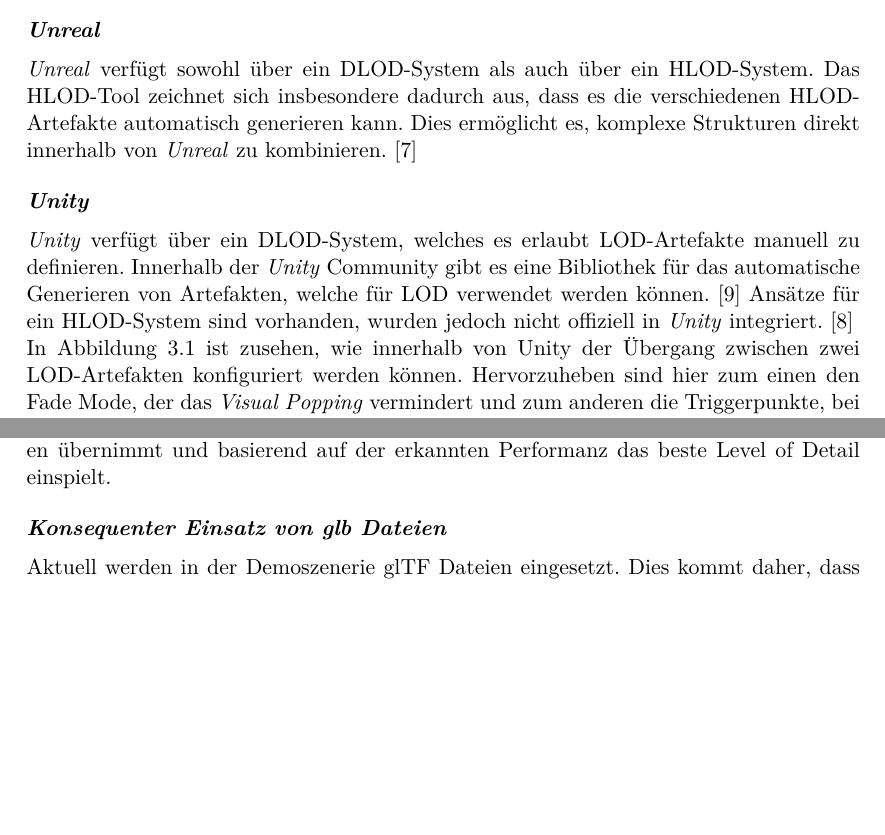
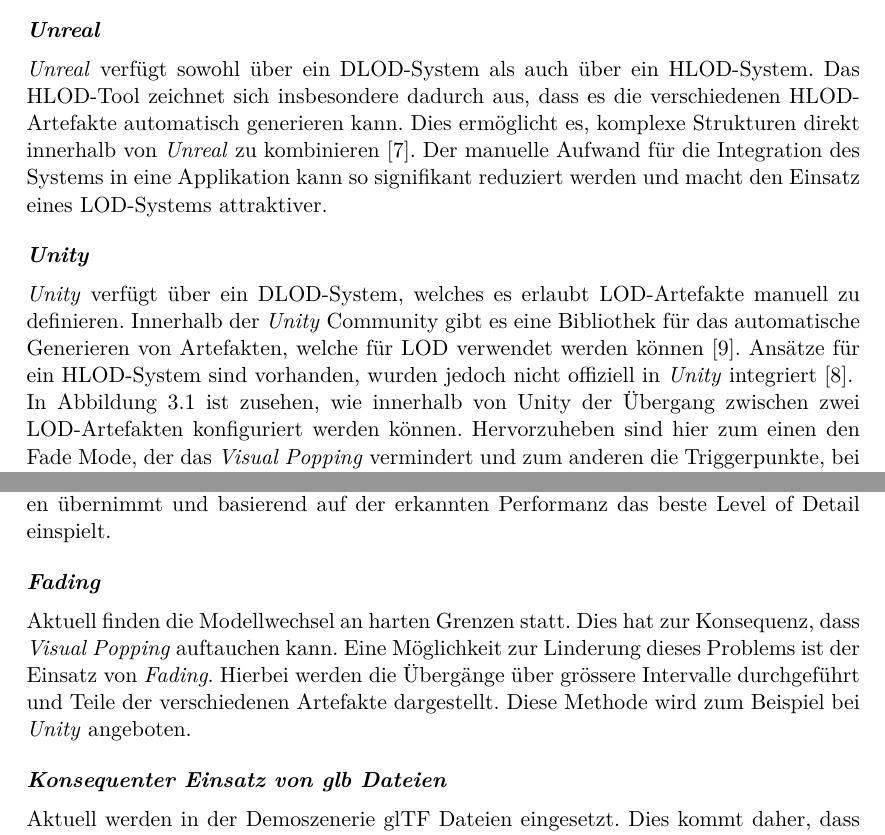
Before and after one commit to kreativwebdesign/lode, a LaTeX document (documentation/report/doc.tex, which reads documentation/report/parts/diskussion_ausblick.tex, documentation/report/parts/vorgehen_methoden.tex): two parts of pages 27 and 46 of 54, joined at a grey line, cut so that both start at the same text, the shorter picture padded with empty space. Compiled offline with pdfLaTeX; a missing bibliography style is replaced by a similar one.

Commit message:
Extend report

```diff
--- a/documentation/report/parts/diskussion_ausblick.tex
+++ b/documentation/report/parts/diskussion_ausblick.tex
@@ -50,5 +50,9 @@
 Deshalb eignet sich eine Wahl der Levels zur Laufzeit, um ein optimales Erlebnis auf allen Geräten zu ermöglichen.
 Nebst dem \e{\gls{CLI}} soll folglich auch ein Javascript-Modul bereitgestellt werden, welches das Laden von glTF Dateien übernimmt und basierend auf der erkannten Performanz das beste Level of Detail einspielt.
 
+\paragraph{Fading}
+
+Aktuell finden die Modellwechsel an harten Grenzen statt. Dies hat zur Konsequenz, dass \e{Visual Popping} auftauchen kann. Eine Möglichkeit zur Linderung dieses Problems ist der Einsatz von \e{Fading}. Hierbei werden die Übergänge über grössere Intervalle durchgeführt und Teile der verschiedenen Artefakte dargestellt. Diese Methode wird zum Beispiel bei \e{Unity} angeboten.
+
 \paragraph{Konsequenter Einsatz von glb Dateien}
 Aktuell werden in der Demoszenerie glTF Dateien eingesetzt. Dies kommt daher, dass die Basisinformationen menschenlesbar abgespeichert werden. Das binäre Format glb ist jedoch grundsätzlich glTF vorzuziehen und sollte als primäres Austauschformat verwendet werden. Für das Laufzeitverhalten entsteht kein signifikanter Unterschied durch den Einsatz von glb. Der primäre Vorteil vom glb Format ist, dass alles in einer Datei gespeichert ist und somit nicht zwei Netzwerkabfragen stattfinden müssen – die Downloadzeit wird somit reduziert. Das CLI könnte erweitert werden, auch glb Dateien zu unterstützen.
--- a/documentation/report/parts/vorgehen_methoden.tex
+++ b/documentation/report/parts/vorgehen_methoden.tex
@@ -47,13 +47,13 @@
 
 \paragraph{Unreal}
 
-\e{Unreal} verfügt sowohl über ein DLOD-System als auch über ein HLOD-System. Das HLOD-Tool zeichnet sich insbesondere dadurch aus, dass es die verschiedenen HLOD-Artefakte automatisch generieren kann. Dies ermöglicht es, komplexe Strukturen direkt innerhalb von \e{Unreal} zu kombinieren. \cite{unrealProxyLod}
+\e{Unreal} verfügt sowohl über ein DLOD-System als auch über ein HLOD-System. Das HLOD-Tool zeichnet sich insbesondere dadurch aus, dass es die verschiedenen HLOD-Artefakte automatisch generieren kann. Dies ermöglicht es, komplexe Strukturen direkt innerhalb von \e{Unreal} zu kombinieren \cite{unrealProxyLod}. Der manuelle Aufwand für die Integration des Systems in eine Applikation kann so signifikant reduziert werden und macht den Einsatz eines LOD-Systems attraktiver.
 
 \paragraph{Unity}
 
 \e{Unity} verfügt über ein DLOD-System, welches es erlaubt LOD-Artefakte manuell zu definieren.
-Innerhalb der \e{Unity} Community gibt es eine Bibliothek für das automatische Generieren von Artefakten, welche für LOD verwendet werden können. \cite{unityMeshSimplification}
-Ansätze für ein HLOD-System sind vorhanden, wurden jedoch nicht offiziell in \e{Unity} integriert. \cite{unityAutoLod}
+Innerhalb der \e{Unity} Community gibt es eine Bibliothek für das automatische Generieren von Artefakten, welche für LOD verwendet werden können \cite{unityMeshSimplification}.
+Ansätze für ein HLOD-System sind vorhanden, wurden jedoch nicht offiziell in \e{Unity} integriert \cite{unityAutoLod}.
 
 In Abbildung \ref{fig:unityDLODGroup} ist zusehen, wie innerhalb von Unity der Übergang zwischen zwei LOD-Artefakten konfiguriert werden können. Hervorzuheben sind hier zum einen den Fade Mode, der das \e{Visual Popping} vermindert und zum anderen die Triggerpunkte, bei welchen das Level gewechselt werden soll.
 
```
